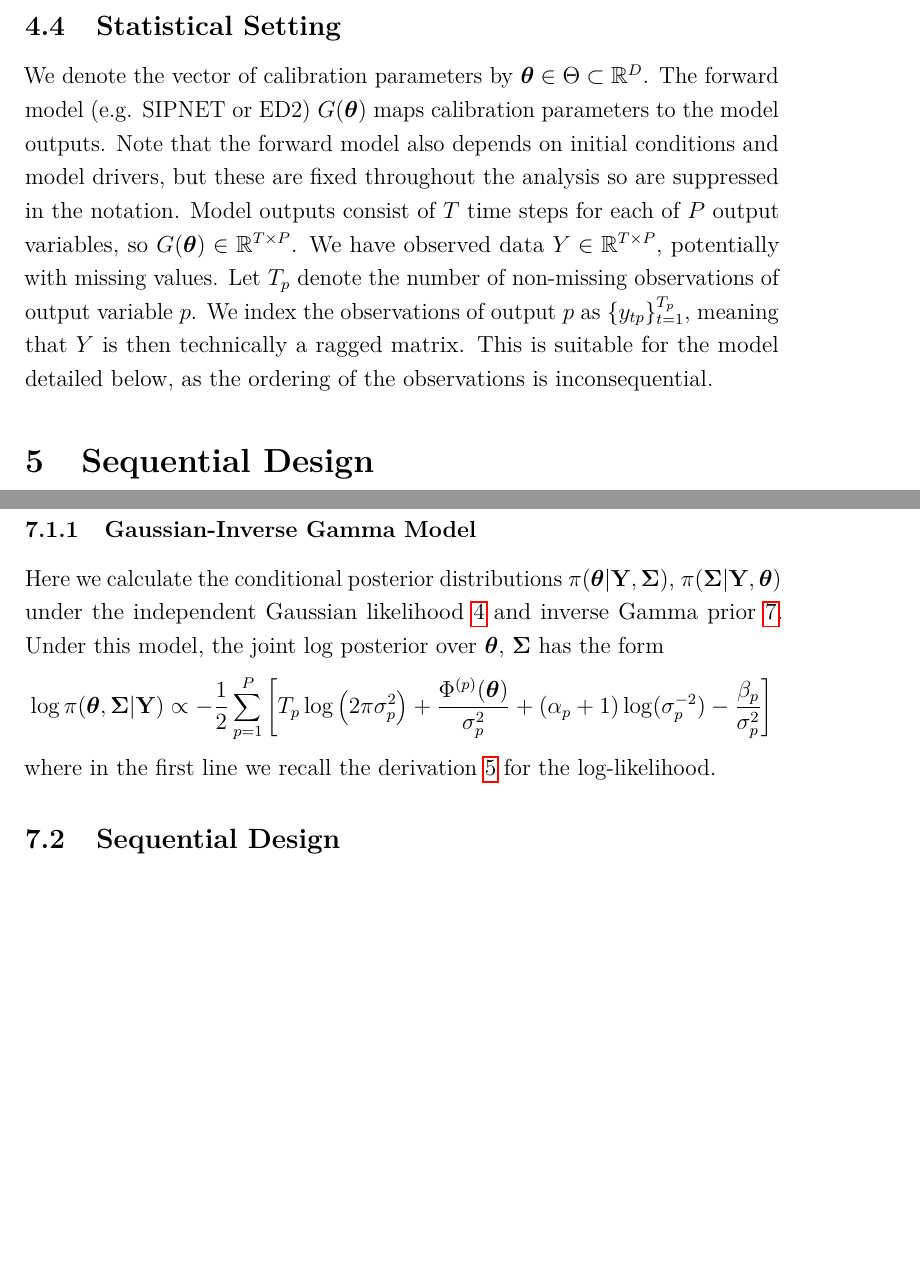
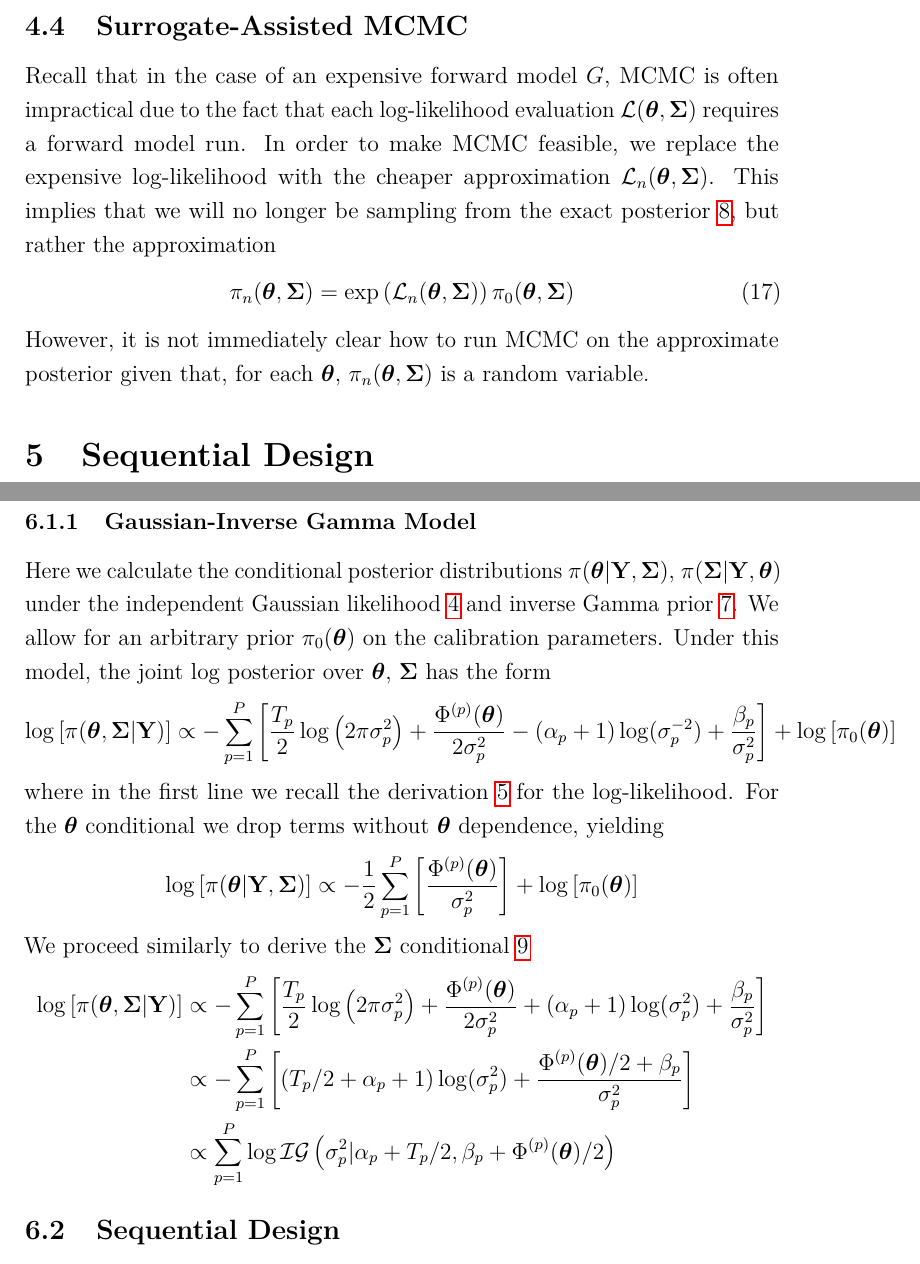
Before and after one commit to arob5/gp-calibration, a LaTeX document (framework_calibrating_ecosystem_models.tex): two parts of pages 13 and 15 of 15 before the commit and two parts of pages 13 and 14 of 15 after it, joined at a grey line, cut at the place of the change, the shorter picture padded with empty space. Compiled offline with pdfLaTeX.

Commit message:
Added derivations for posterior conditionals.

```diff
--- a/framework_calibrating_ecosystem_models.tex
+++ b/framework_calibrating_ecosystem_models.tex
@@ -311,14 +315,14 @@ $\llik_{\designidx}(\bpar, \CovObs)$ is Gaussian, with moments
 \end{align}
 The distribution of $\log \postDens_{\designidx}(\bpar, \CovObs)$ is identical except that $\log \priorDens(\bpar, \CovObs)$ is added to the mean.
 
-
-\subsection{Statistical Setting}
-We denote the vector of calibration parameters by $\bpar \in \parspace \subset \R^{\Npar}$. The forward model (e.g. SIPNET or ED2) $\fwd(\bpar)$ maps calibration parameters to the model outputs. Note that the forward
-model also depends on initial conditions and model drivers, but these are fixed throughout the analysis so are suppressed in the notation. Model outputs consist
-of $T$ time steps for each of $P$ output variables, so $\fwd(\bpar) \in \mathbb{R}^{\Ntime \times \Nout}$. We have observed data $Y \in \mathbb{R}^{\Ntime \times \Nout}$, potentially with missing values. Let $\Ntime_{\outidx}$ denote the number
-of non-missing observations of output variable $p$. We index the observations of output $p$ as $\{y_{tp}\}_{\timeidx = 1}^{\Ntime_{\outidx}}$, meaning that $Y$ is then technically a ragged matrix.
-This is suitable for the model detailed below, as the ordering of the observations is inconsequential.
-
+\subsection{Surrogate-Assisted MCMC}
+Recall that in the case of an expensive forward model $\fwd$, MCMC is often impractical due to the fact that each log-likelihood evaluation $\llik(\bpar, \CovObs)$ requires a forward model
+ run. In order to make MCMC feasible, we replace the expensive log-likelihood with the cheaper approximation $\llik_{\designidx}(\bpar, \CovObs)$. This implies that we will no longer be
+ sampling from the exact posterior \ref{posterior_density}, but rather the approximation
+ \begin{align}
+ \postDens_{\designidx}(\bpar, \CovObs) = \exp\left(\llik_{\designidx}(\bpar, \CovObs)\right)\priorDens(\bpar, \CovObs) \label{approx_posterior_density}
+ \end{align}
+ However, it is not immediately clear how to run MCMC on the approximate posterior given that, for each $\bpar$,  $\postDens_{\designidx}(\bpar, \CovObs)$ is a random variable.
 
 % Sequential Design
 \section{Sequential Design}
@@ -368,11 +353,21 @@ A more accurate high-level view of the current algorithm is thus given by
 
 \subsubsection{Gaussian-Inverse Gamma Model}
 Here we calculate the conditional posterior distributions $\postDens(\bpar|\stateMat, \CovObs)$, $\postDens(\CovObs|\stateMat, \bpar)$ under the independent Gaussian
-likelihood \ref{likelihood} and inverse Gamma prior \ref{inv_gamma_prior}. Under this model, the joint log posterior over $\bpar$, $\CovObs$ has the form
+likelihood \ref{likelihood} and inverse Gamma prior \ref{inv_gamma_prior}. We allow for an arbitrary prior $\priorDens(\bpar)$ on the calibration parameters.
+Under this model, the joint log posterior over $\bpar$, $\CovObs$ has the form
 \begin{align*}
-\log \postDens(\bpar, \CovObs|\stateMat) &\propto -\frac{1}{2} \sum_{\outidx = 1}^{\Nout} \left[\Ntime_{\outidx} \log\left(2\postDens \sdOut_{\outidx}^2 \right) + \frac{\SSROut{\outidx}(\bpar)}{\sdOut_{\outidx}^2}  + (\alpha_{\outidx} + 1)\log(\sdOut_{\outidx}^{-2}) - \frac{\beta_{\outidx}}{\sdOut_{\outidx}^2} \right]
+\log\left[\postDens(\bpar, \CovObs|\stateMat)\right] &\propto -\sum_{\outidx = 1}^{\Nout} \left[\frac{\Ntime_{\outidx}}{2} \log\left(2\pi \sdOut_{\outidx}^2 \right) + \frac{\SSROut{\outidx}(\bpar)}{2\sdOut_{\outidx}^2}  - (\alpha_{\outidx} + 1)\log(\sdOut_{\outidx}^{-2}) + \frac{\beta_{\outidx}}{\sdOut_{\outidx}^2} \right] + \log\left[\priorDens(\bpar)\right]
 \end{align*}
-where in the first line we recall the derivation \ref{llik} for the log-likelihood.
+where in the first line we recall the derivation \ref{llik} for the log-likelihood. For the $\bpar$ conditional we drop terms without $\bpar$ dependence, yielding
+\begin{align*}
+\log\left[\postDens(\bpar|\stateMat, \CovObs)\right] &\propto -\frac{1}{2} \sum_{\outidx = 1}^{\Nout} \left[\frac{\SSROut{\outidx}(\bpar)}{\sdOut_{\outidx}^2}\right]  + \log\left[\priorDens(\bpar)\right]
+\end{align*}
+We proceed similarly to derive the $\CovObs$ conditional \ref{cond_post_Cov}
+\begin{align*}
+\log\left[\postDens(\bpar, \CovObs|\stateMat)\right] &\propto - \sum_{\outidx = 1}^{\Nout} \left[\frac{\Ntime_{\outidx}}{2} \log\left(2\pi \sdOut_{\outidx}^2 \right) + \frac{\SSROut{\outidx}(\bpar)}{2\sdOut_{\outidx}^2}  + (\alpha_{\outidx} + 1)\log(\sdOut_{\outidx}^{2}) + \frac{\beta_{\outidx}}{\sdOut_{\outidx}^2} \right] \\
+&\propto - \sum_{\outidx = 1}^{\Nout} \left[(\Ntime_{\outidx}/2 + \alpha_{\outidx} + 1)\log(\sdOut_{\outidx}^2) + \frac{\SSROut{\outidx}(\bpar)/2 + \beta_{\outidx}}{\sdOut_{\outidx}^2} \right] \\
+&\propto \sum_{\outidx = 1}^{\Nout} \log \mathcal{IG}\left(\sdOut_{\outidx}^2|\alpha_{\outidx} + \Ntime_{\outidx}/2, \beta_{\outidx} + \SSROut{\outidx}(\bpar)/2 \right)
+\end{align*}
 
 
 \subsection{Sequential Design}
```
Also changed, not shown: framework_calibrating_ecosystem_models.tex (29 more changed lines).
